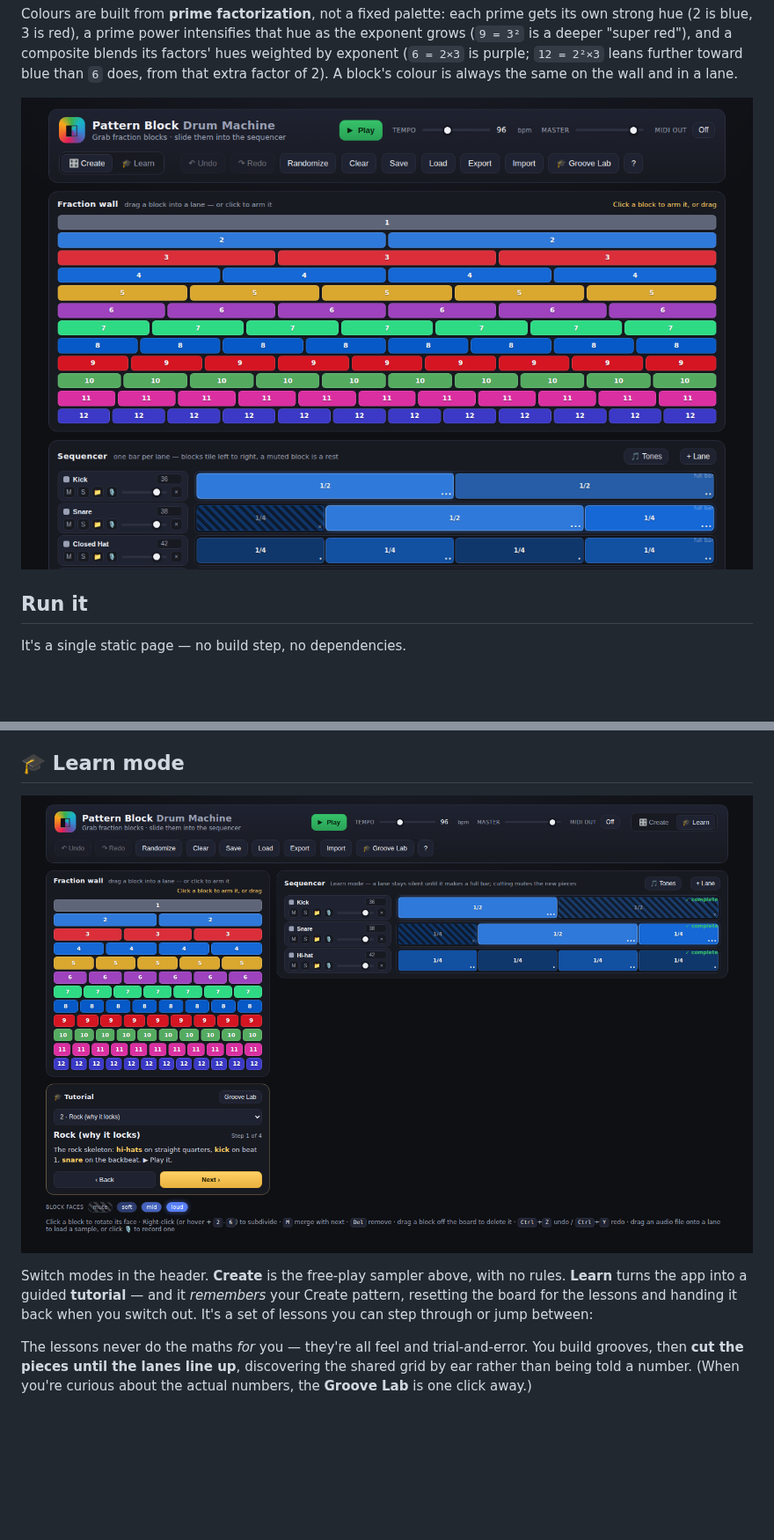
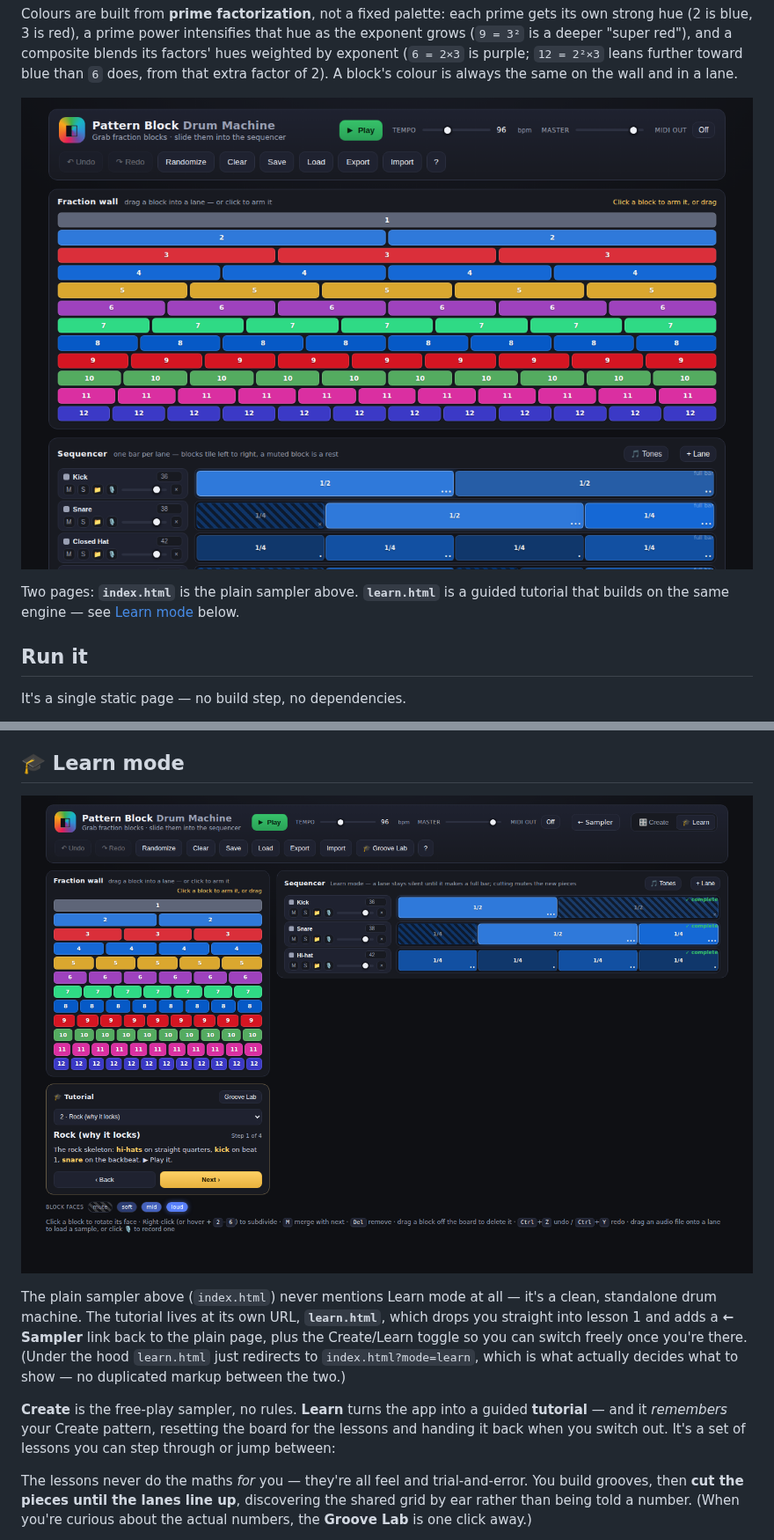
Before and after one commit to liaminhawai-cmd/pattern-block-drum, a Markdown page: README.md, 2 parts joined by grey strips. Shown at 88% size. GitHub-like rendering; pictures changed too: docs/learn-mode.png, docs/screenshot.png; blank space fills up the shorter version.

```diff
--- a/README.md
+++ b/README.md
@@ -16,6 +16,10 @@ leans further toward blue than `6` does, from that extra factor of 2). A
 block's colour is always the same on the wall and in a lane.
 
 ![fraction wall + sequencer](docs/screenshot.png)
+
+Two pages: **`index.html`** is the plain sampler above. **`learn.html`** is a
+guided tutorial that builds on the same engine — see [Learn mode](#-learn-mode)
+below.
 
 ## Run it
 
@@ -85,10 +89,18 @@ rhythm.
 
 ![The tutorial and Groove Lab in Learn mode](docs/learn-mode.png)
 
-Switch modes in the header. **Create** is the free-play sampler above, with no
-rules. **Learn** turns the app into a guided **tutorial** — and it *remembers*
-your Create pattern, resetting the board for the lessons and handing it back when
-you switch out. It's a set of lessons you can step through or jump between:
+The plain sampler above (`index.html`) never mentions Learn mode at all — it's
+a clean, standalone drum machine. The tutorial lives at its own URL,
+**`learn.html`**, which drops you straight into lesson 1 and adds a **← Sampler**
+link back to the plain page, plus the Create/Learn toggle so you can switch
+freely once you're there. (Under the hood `learn.html` just redirects to
+`index.html?mode=learn`, which is what actually decides what to show — no
+duplicated markup between the two.)
+
+**Create** is the free-play sampler, no rules. **Learn** turns the app into a
+guided **tutorial** — and it *remembers* your Create pattern, resetting the
+board for the lessons and handing it back when you switch out. It's a set of
+lessons you can step through or jump between:
 
 The lessons never do the maths *for* you — they're all feel and trial-and-error.
 You build grooves, then **cut the pieces until the lanes line up**, discovering
```
Also changed, not shown: 4 other files.
